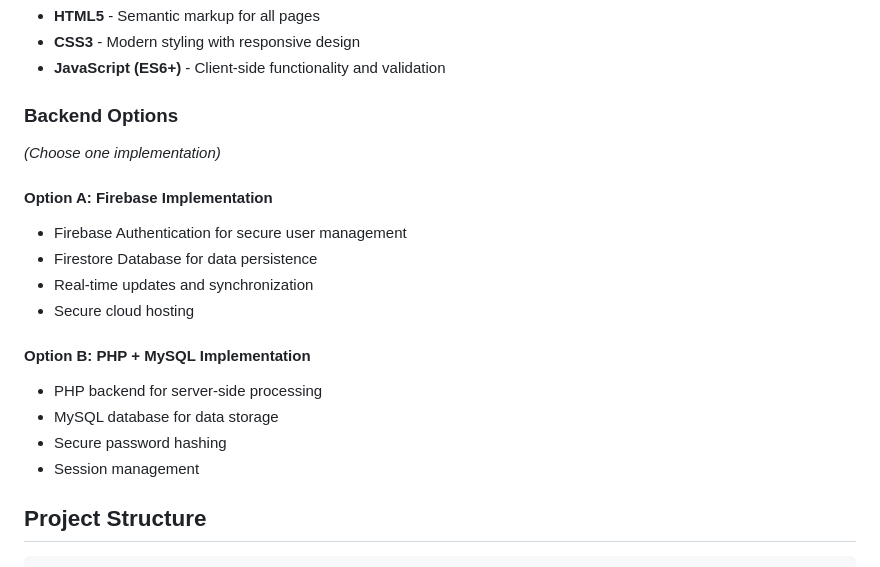
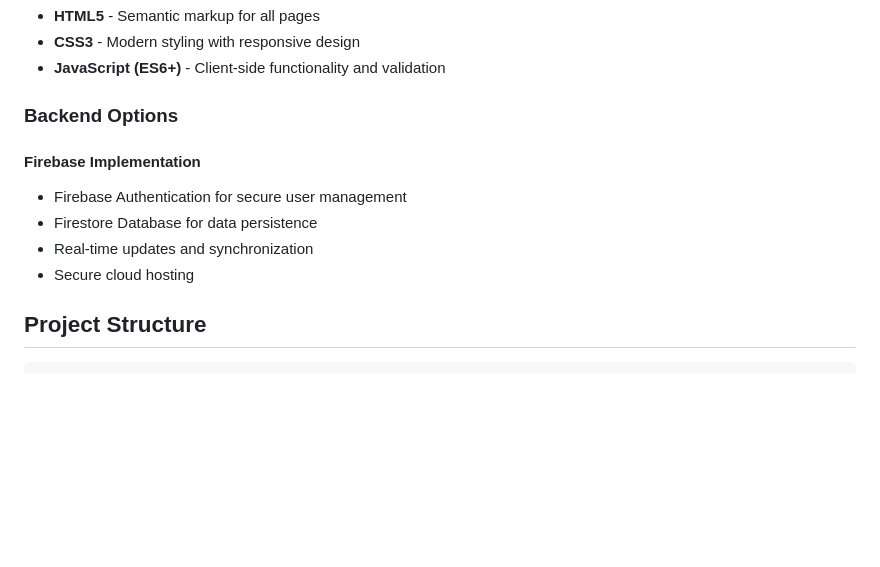
Before and after one commit to aec-cse/student-dashboard, a Markdown page: README.md, the part around the change. Drawn GitHub-style; blank space fills up the shorter version.

```diff
--- a/README.md
+++ b/README.md
@@ -31,19 +31,12 @@ A comprehensive web application for managing student information and administrat
 - **JavaScript (ES6+)** - Client-side functionality and validation
 
 ### Backend Options
-*(Choose one implementation)*
 
-#### Option A: Firebase Implementation
+#### Firebase Implementation
 - Firebase Authentication for secure user management
 - Firestore Database for data persistence
 - Real-time updates and synchronization
 - Secure cloud hosting
-
-#### Option B: PHP + MySQL Implementation
-- PHP backend for server-side processing
-- MySQL database for data storage
-- Secure password hashing
-- Session management
 
 ## Project Structure
 
```
